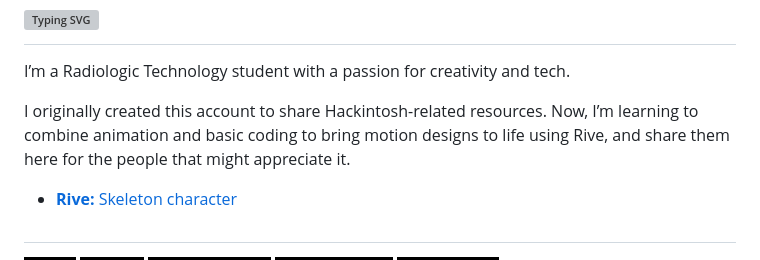
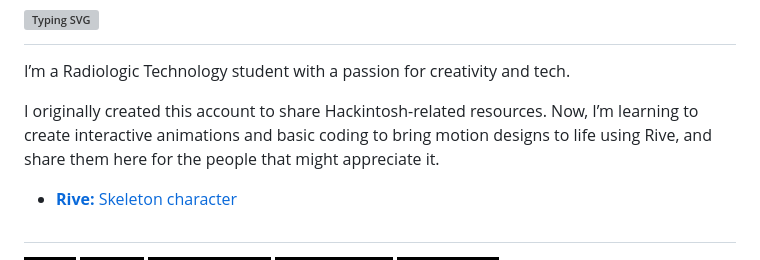
Before and after one commit to samuelnotfound/samuelnotfound, a Markdown page: README.md, the part around the change. GitHub-like rendering; badges without logos; grey boxes are pictures that could not be loaded.

```diff
--- a/README.md
+++ b/README.md
@@ -5,7 +5,7 @@
 I’m a Radiologic Technology student with a passion for creativity and tech.
 
 
-I originally created this account to share Hackintosh-related resources. Now, I’m learning to combine animation and basic coding to bring motion designs to life using Rive, and share them here for the people that might appreciate it.
+I originally created this account to share Hackintosh-related resources. Now, I’m learning to create interactive animations and basic coding to bring motion designs to life using Rive, and share them here for the people that might appreciate it.
 
 - [**Rive:** Skeleton character](https://unitedastronomer.github.io/rive-skeleton/)
 
```
